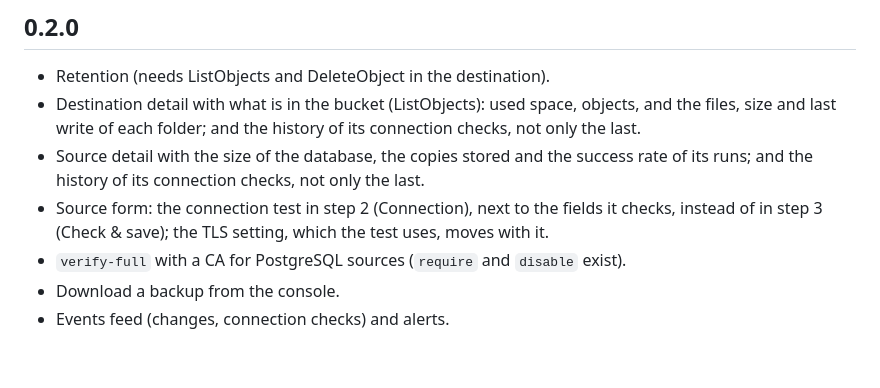
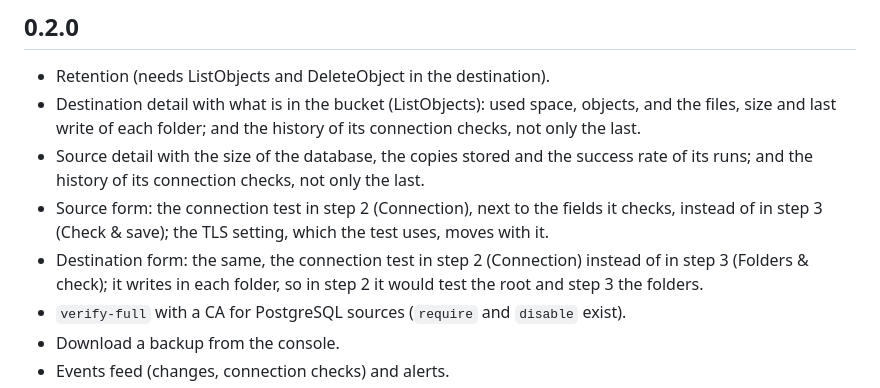
Before and after one commit to Root-101/dumpling, a Markdown page: ROADMAP.md, the part around the change. GitHub-like rendering; blank space fills up the shorter version.

Commit message:
Roadmap: the connection test of a destination in the Connection step

```diff
--- a/ROADMAP.md
+++ b/ROADMAP.md
@@ -82,6 +82,9 @@ hand.
   runs; and the history of its connection checks, not only the last.
 - Source form: the connection test in step 2 (Connection), next to the fields it checks, instead
   of in step 3 (Check & save); the TLS setting, which the test uses, moves with it.
+- Destination form: the same, the connection test in step 2 (Connection) instead of in step 3
+  (Folders & check); it writes in each folder, so in step 2 it would test the root and step 3
+  the folders.
 - `verify-full` with a CA for PostgreSQL sources (`require` and `disable` exist).
 - Download a backup from the console.
 - Events feed (changes, connection checks) and alerts.
```
